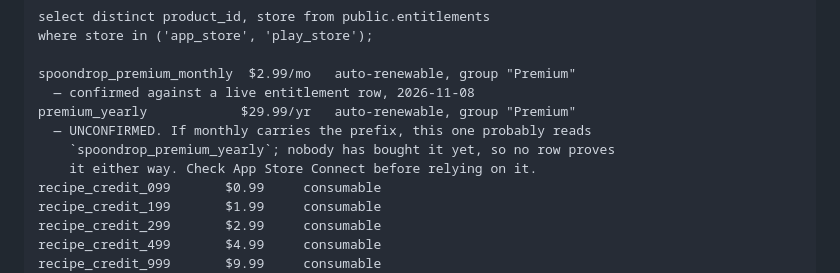
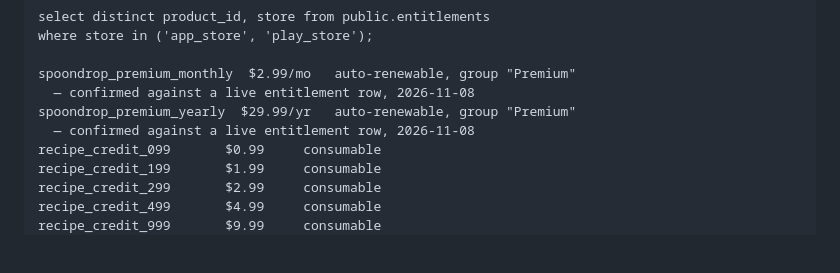
Before and after one commit to TimLS94/rezept-app, a Markdown page: store/appstore-metadata.md, the part around the change. GitHub-like rendering; blank space fills up the shorter version.

Commit message:
The yearly product id is no longer a guess
A purchase wrote spoondrop_premium_yearly into a platform entitlement, which
is the only kind of proof this file accepts for an id that lives in App Store
Connect and nowhere in this repo.

Co-Authored-By: Claude Opus 5 <noreply@anthropic.com>

```diff
--- a/store/appstore-metadata.md
+++ b/store/appstore-metadata.md
@@ -125,10 +125,8 @@ paid for it. Before using an id from here, confirm it against a real row:
 
     spoondrop_premium_monthly  $2.99/mo   auto-renewable, group "Premium"
       — confirmed against a live entitlement row, 2026-11-08
-    premium_yearly            $29.99/yr   auto-renewable, group "Premium"
-      — UNCONFIRMED. If monthly carries the prefix, this one probably reads
-        `spoondrop_premium_yearly`; nobody has bought it yet, so no row proves
-        it either way. Check App Store Connect before relying on it.
+    spoondrop_premium_yearly  $29.99/yr   auto-renewable, group "Premium"
+      — confirmed against a live entitlement row, 2026-11-08
     recipe_credit_099       $0.99     consumable
     recipe_credit_199       $1.99     consumable
     recipe_credit_299       $2.99     consumable
```
